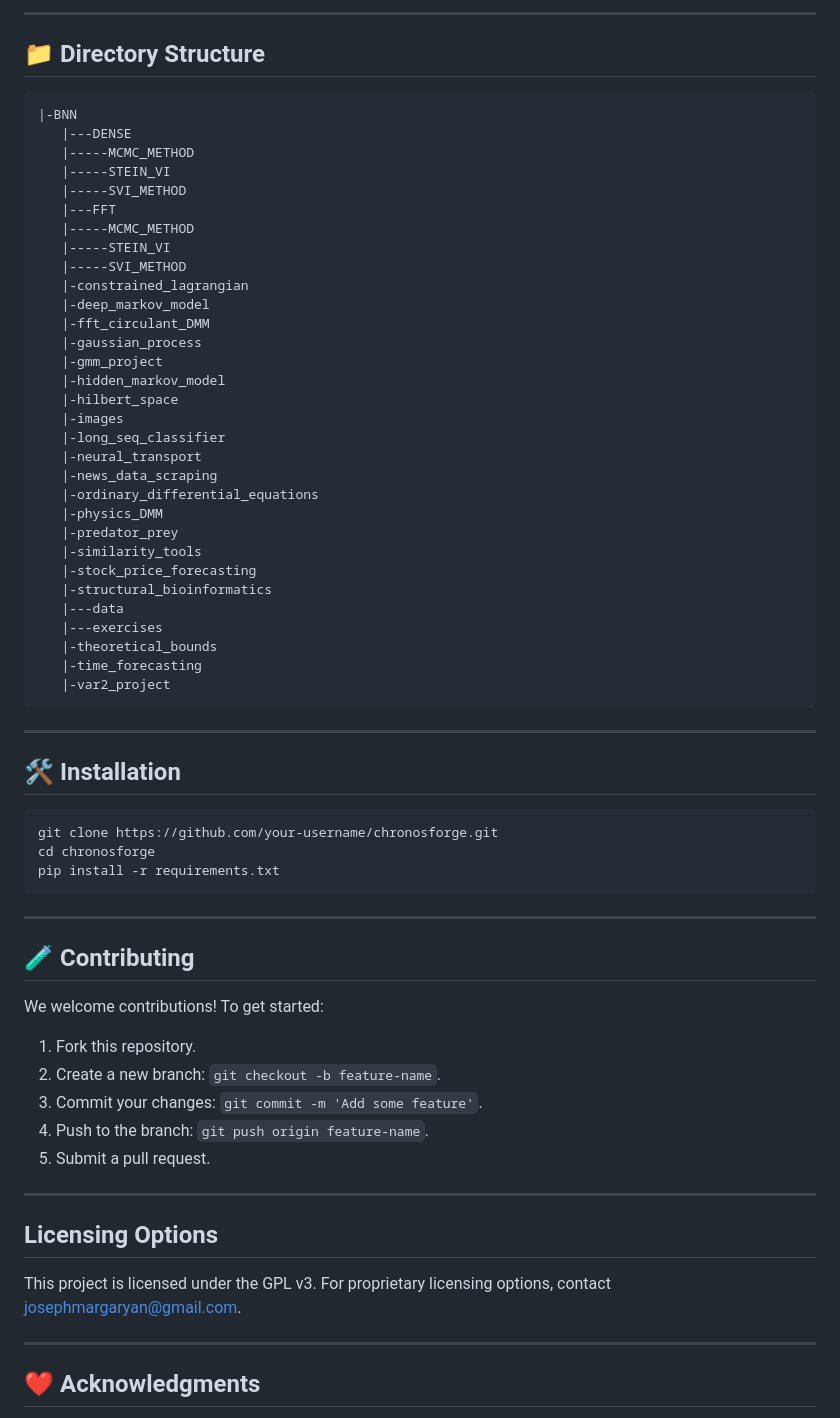
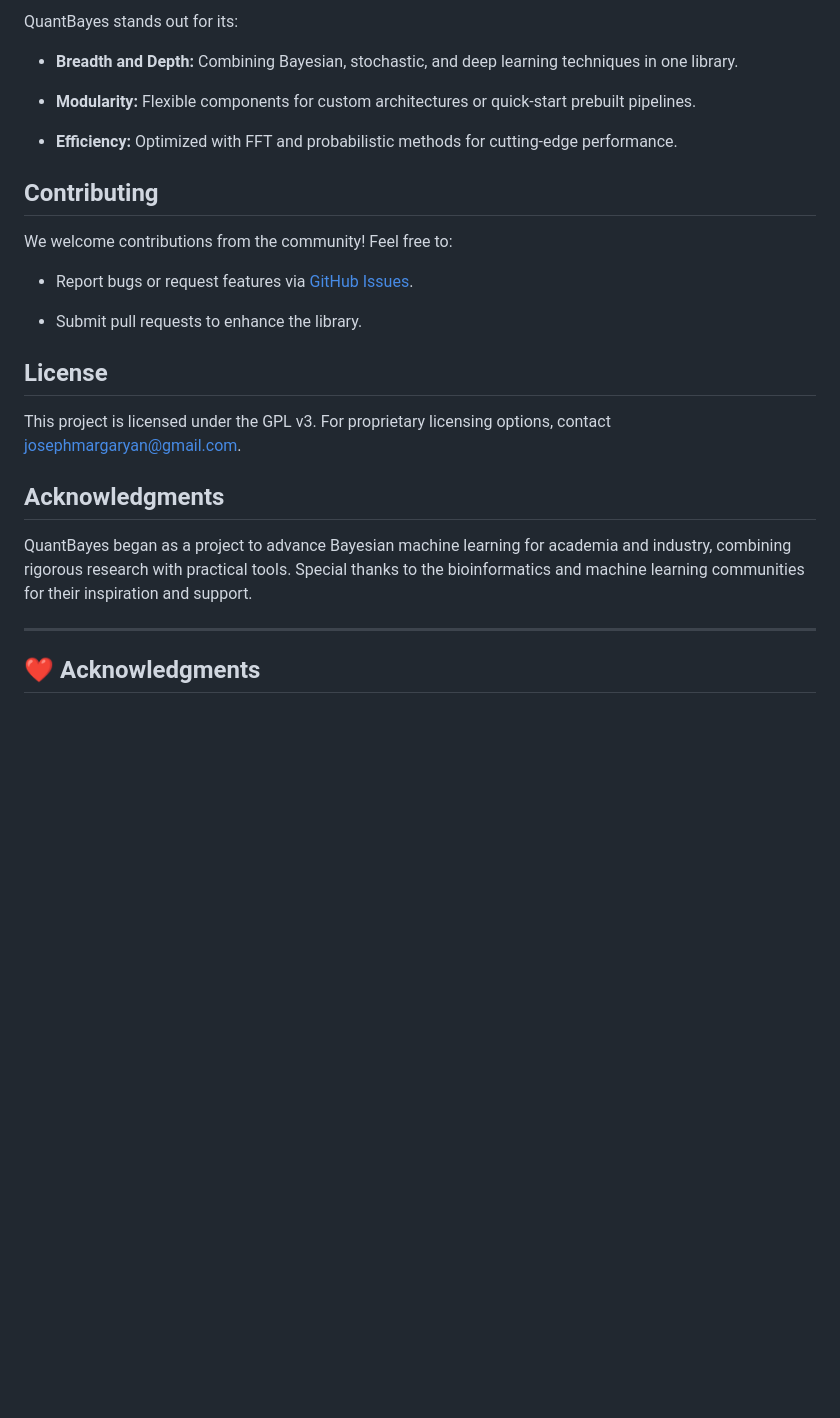
Before and after one commit to josephmargaryan/quantbayes, a Markdown page: README.md, the part around one of its changes. GitHub-like rendering; blank space fills up the shorter version.

````diff
--- a/README.md
+++ b/README.md
@@ -149,68 +136,29 @@ Where:
 
----
+QuantBayes stands out for its:
 
-## 📁 Directory Structure
+-   **Breadth and Depth:** Combining Bayesian, stochastic, and deep learning techniques in one library.
 
-```
-|-BNN
-   |---DENSE
-   |-----MCMC_METHOD
-   |-----STEIN_VI
-   |-----SVI_METHOD
-   |---FFT
-   |-----MCMC_METHOD
-   |-----STEIN_VI
-   |-----SVI_METHOD
-   |-constrained_lagrangian
-   |-deep_markov_model
-   |-fft_circulant_DMM
-   |-gaussian_process
-   |-gmm_project
-   |-hidden_markov_model
-   |-hilbert_space
-   |-images
-   |-long_seq_classifier
-   |-neural_transport
-   |-news_data_scraping
-   |-ordinary_differential_equations
-   |-physics_DMM
-   |-predator_prey
-   |-similarity_tools
-   |-stock_price_forecasting
-   |-structural_bioinformatics
-   |---data
-   |---exercises
-   |-theoretical_bounds
-   |-time_forecasting
-   |-var2_project
-```
+-   **Modularity:** Flexible components for custom architectures or quick-start prebuilt pipelines.
 
----
+-   **Efficiency:** Optimized with FFT and probabilistic methods for cutting-edge performance.
 
-## 🛠️ Installation
 
-```bash
-git clone https://github.com/your-username/chronosforge.git
-cd chronosforge
-pip install -r requirements.txt
-```
+## Contributing
 
----
+We welcome contributions from the community! Feel free to:
 
-## 🧪 Contributing
+-   Report bugs or request features via [GitHub Issues](https://github.com/josephmargaryan/quantbayes/issues).
 
-We welcome contributions! To get started:
+-   Submit pull requests to enhance the library.
 
-1. Fork this repository.
-2. Create a new branch: `git checkout -b feature-name`.
-3. Commit your changes: `git commit -m 'Add some feature'`.
-4. Push to the branch: `git push origin feature-name`.
-5. Submit a pull request.
 
----
+## License
+This project is licensed under the GPL v3. For proprietary licensing options, contact josephmargaryan@gmail.com.
 
-## Licensing Options
-This project is licensed under the GPL v3. For proprietary licensing options, contact josephmargaryan@gmail.com.
+## Acknowledgments
+
+QuantBayes began as a project to advance Bayesian machine learning for academia and industry, combining rigorous research with practical tools. Special thanks to the bioinformatics and machine learning communities for their inspiration and support.
+
 
 
 ---
````
Also changed, not shown: other parts of README.md (+109 -122 lines).
